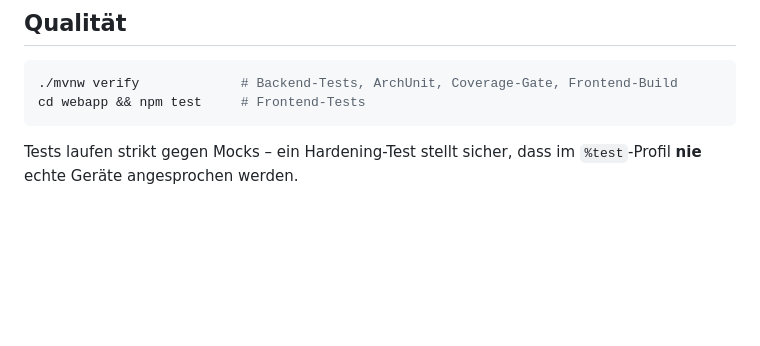
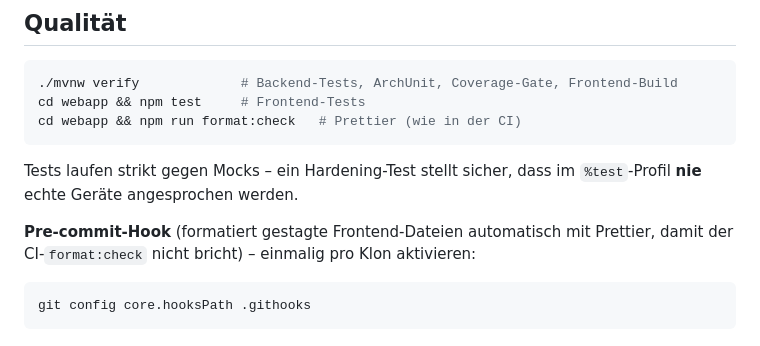
Before and after one commit to fabianAschwanden/smarthome, a Markdown page: README.md, the part around the change. Rendered like a GitHub page; blank space fills up the shorter version.

Commit message:
README: Pre-commit-Hook + format:check dokumentiert
Co-Authored-By: Claude Opus 4.8 <noreply@anthropic.com>

````diff
--- a/README.md
+++ b/README.md
@@ -102,7 +102,15 @@ webapp/src/app/features/<slice>/  # Angular-Seiten (Signals, OnPush, native cont
 ```bash
 ./mvnw verify             # Backend-Tests, ArchUnit, Coverage-Gate, Frontend-Build
 cd webapp && npm test     # Frontend-Tests
+cd webapp && npm run format:check   # Prettier (wie in der CI)
 ```
 
 Tests laufen strikt gegen Mocks – ein Hardening-Test stellt sicher, dass im
 `%test`-Profil **nie** echte Geräte angesprochen werden.
+
+**Pre-commit-Hook** (formatiert gestagte Frontend-Dateien automatisch mit Prettier,
+damit der CI-`format:check` nicht bricht) – einmalig pro Klon aktivieren:
+
+```bash
+git config core.hooksPath .githooks
+```
````
